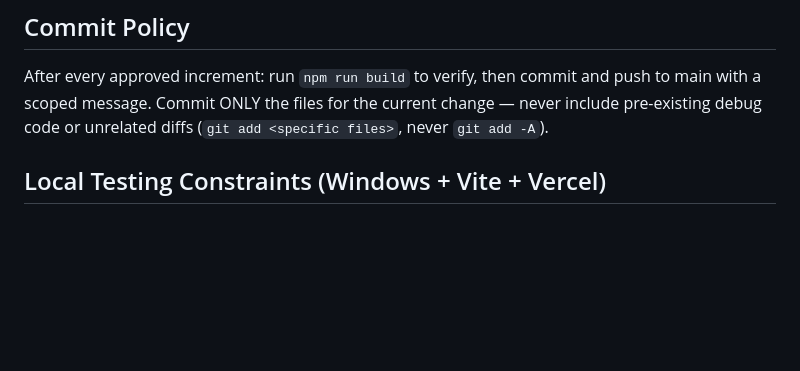
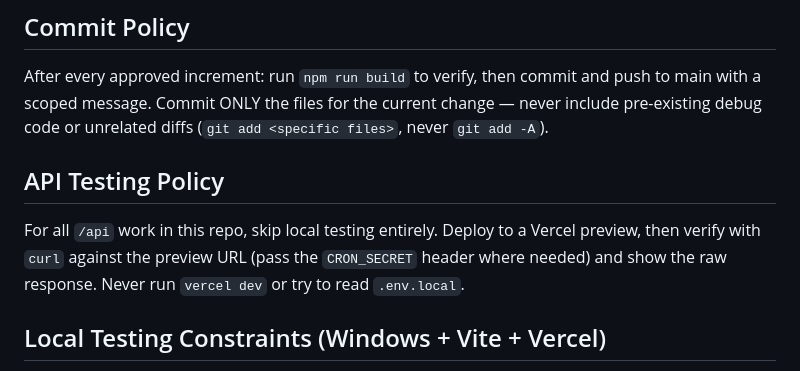
Before and after one commit to finanzadr/finanzadr, a Markdown page: CLAUDE.md, the part around the change. Rendered like a GitHub page; blank space fills up the shorter version.

Commit message:
Añadir sección API Testing Policy a CLAUDE.md
Aclara que el trabajo en /api se verifica contra un preview de Vercel con curl, nunca con vercel dev ni leyendo .env.local.

```diff
--- a/CLAUDE.md
+++ b/CLAUDE.md
@@ -22,6 +22,10 @@ No test suite exists in this repo.
 ## Commit Policy
 
 After every approved increment: run `npm run build` to verify, then commit and push to main with a scoped message. Commit ONLY the files for the current change — never include pre-existing debug code or unrelated diffs (`git add <specific files>`, never `git add -A`).
+
+## API Testing Policy
+
+For all `/api` work in this repo, skip local testing entirely. Deploy to a Vercel preview, then verify with `curl` against the preview URL (pass the `CRON_SECRET` header where needed) and show the raw response. Never run `vercel dev` or try to read `.env.local`.
 
 ## Local Testing Constraints (Windows + Vite + Vercel)
 
```
